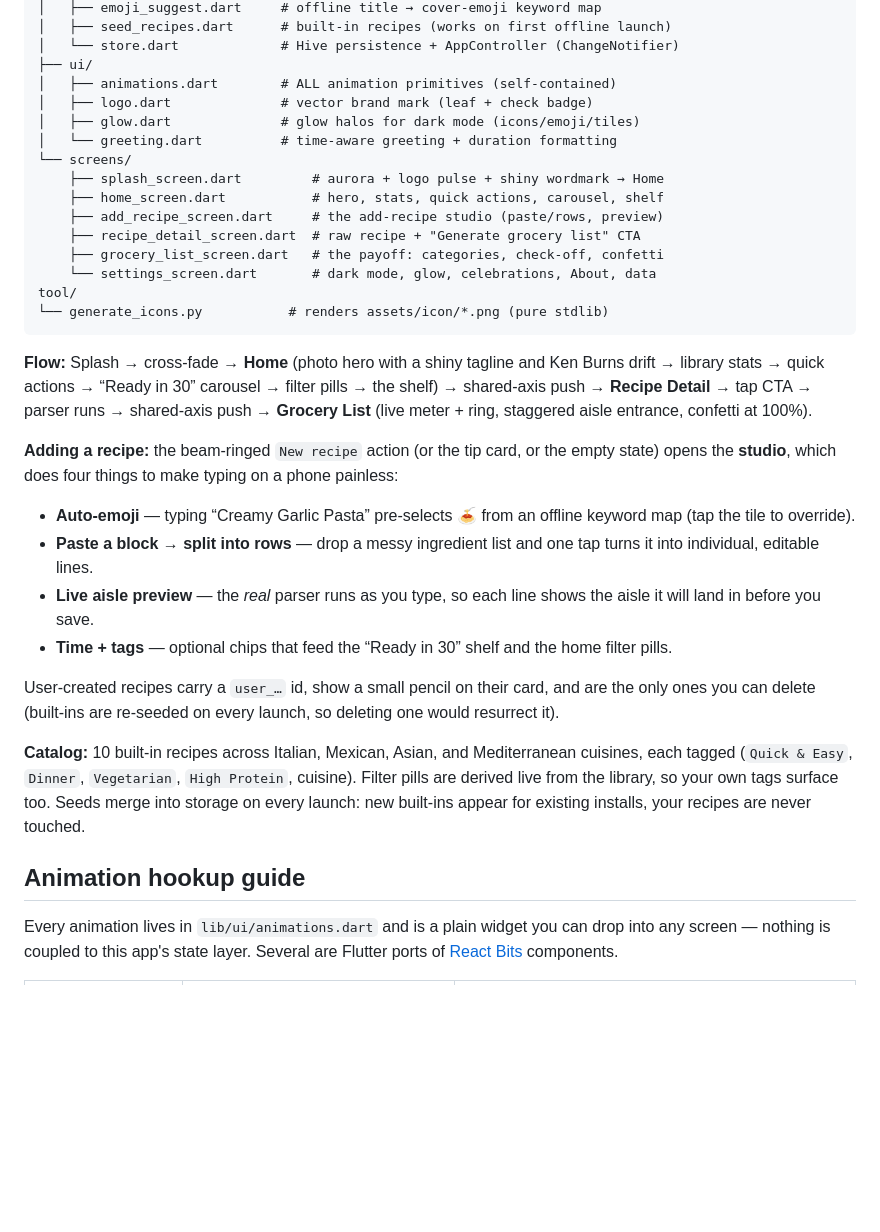
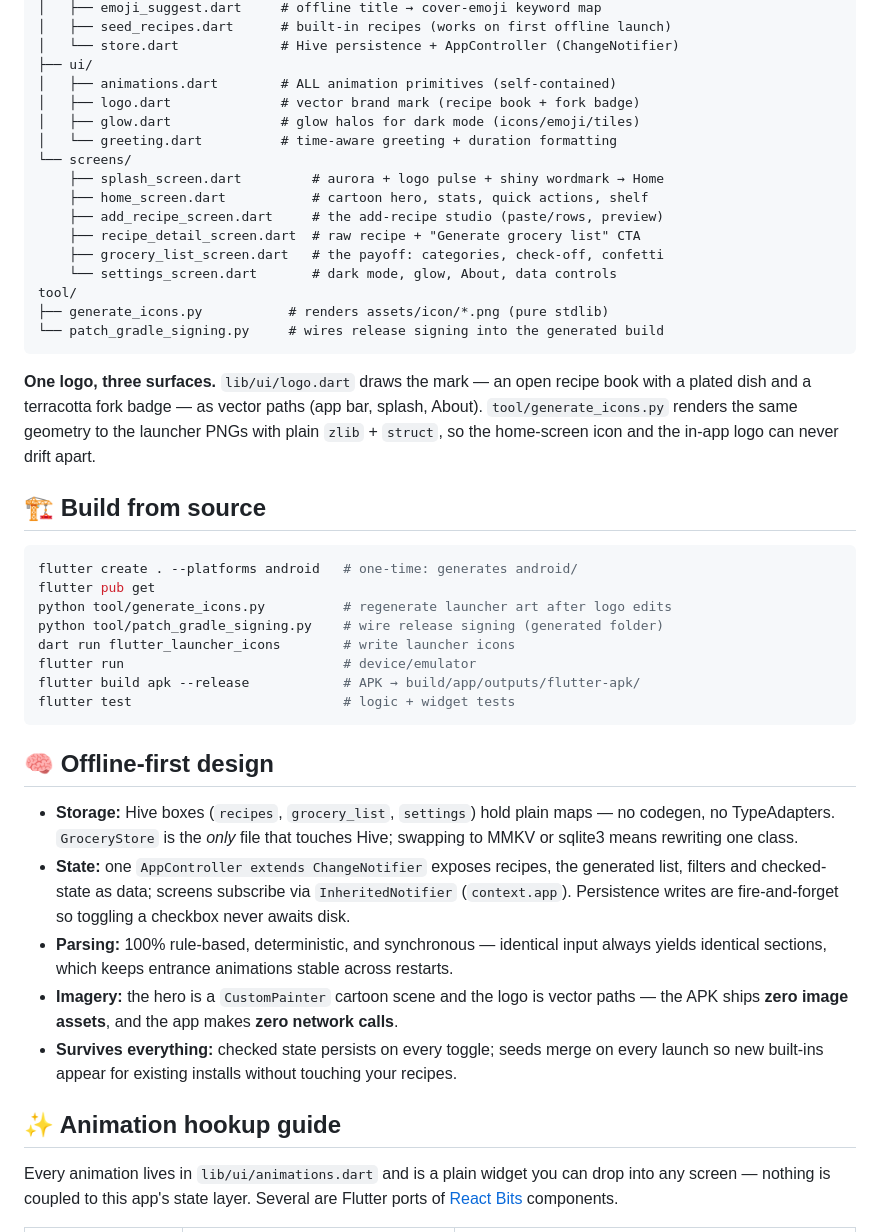
Before and after one commit to Parth-191006/Pantry-pilot, a Markdown page: README.md, the part around one of its changes. Rendered like a GitHub page; blank space fills up the shorter version.

````diff
--- a/README.md
+++ b/README.md
@@ -59,50 +79,60 @@ lib/
 │   └── store.dart             # Hive persistence + AppController (ChangeNotifier)
 ├── ui/
 │   ├── animations.dart        # ALL animation primitives (self-contained)
-│   ├── logo.dart              # vector brand mark (leaf + check badge)
+│   ├── logo.dart              # vector brand mark (recipe book + fork badge)
 │   ├── glow.dart              # glow halos for dark mode (icons/emoji/tiles)
 │   └── greeting.dart          # time-aware greeting + duration formatting
 └── screens/
     ├── splash_screen.dart         # aurora + logo pulse + shiny wordmark → Home
-    ├── home_screen.dart           # hero, stats, quick actions, carousel, shelf
+    ├── home_screen.dart           # cartoon hero, stats, quick actions, shelf
     ├── add_recipe_screen.dart     # the add-recipe studio (paste/rows, preview)
     ├── recipe_detail_screen.dart  # raw recipe + "Generate grocery list" CTA
     ├── grocery_list_screen.dart   # the payoff: categories, check-off, confetti
-    └── settings_screen.dart       # dark mode, glow, celebrations, About, data
+    └── settings_screen.dart       # dark mode, glow, About, data controls
 tool/
-└── generate_icons.py           # renders assets/icon/*.png (pure stdlib)
+├── generate_icons.py           # renders assets/icon/*.png (pure stdlib)
+└── patch_gradle_signing.py     # wires release signing into the generated build
 ```
 
-**Flow:** Splash → cross-fade → **Home** (photo hero with a shiny tagline and
-Ken Burns drift → library stats → quick actions → “Ready in 30” carousel →
-filter pills → the shelf) → shared-axis push → **Recipe Detail** → tap CTA →
-parser runs → shared-axis push → **Grocery List** (live meter + ring,
-staggered aisle entrance, confetti at 100%).
+**One logo, three surfaces.** `lib/ui/logo.dart` draws the mark — an open
+recipe book with a plated dish and a terracotta fork badge — as vector paths
+(app bar, splash, About). `tool/generate_icons.py` renders the same geometry to
+the launcher PNGs with plain `zlib` + `struct`, so the home-screen icon and the
+in-app logo can never drift apart.
 
-**Adding a recipe:** the beam-ringed `New recipe` action (or the tip card, or
-the empty state) opens the **studio**, which does four things to make typing on
-a phone painless:
+## 🏗 Build from source
 
-- **Auto-emoji** — typing “Creamy Garlic Pasta” pre-selects 🍝 from an offline
-  keyword map (tap the tile to override).
-- **Paste a block → split into rows** — drop a messy ingredient list and one
-  tap turns it into individual, editable lines.
-- **Live aisle preview** — the *real* parser runs as you type, so each line
-  shows the aisle it will land in before you save.
-- **Time + tags** — optional chips that feed the “Ready in 30” shelf and the
-  home filter pills.
+```bash
+flutter create . --platforms android   # one-time: generates android/
+flutter pub get
+python tool/generate_icons.py          # regenerate launcher art after logo edits
+python tool/patch_gradle_signing.py    # wire release signing (generated folder)
+dart run flutter_launcher_icons        # write launcher icons
+flutter run                            # device/emulator
+flutter build apk --release            # APK → build/app/outputs/flutter-apk/
+flutter test                           # logic + widget tests
+```
 
-User-created recipes carry a `user_…` id, show a small pencil on their card,
-and are the only ones you can delete (built-ins are re-seeded on every launch,
-so deleting one would resurrect it).
+## 🧠 Offline-first design
 
-**Catalog:** 10 built-in recipes across Italian, Mexican, Asian, and
-Mediterranean cuisines, each tagged (`Quick & Easy`, `Dinner`, `Vegetarian`,
-`High Protein`, cuisine). Filter pills are derived live from the library, so
-your own tags surface too. Seeds merge into storage on every launch: new
-built-ins appear for existing installs, your recipes are never touched.
+- **Storage:** Hive boxes (`recipes`, `grocery_list`, `settings`) hold plain
+  maps — no codegen, no TypeAdapters. `GroceryStore` is the *only* file that
+  touches Hive; swapping to MMKV or sqlite3 means rewriting one class.
+- **State:** one `AppController extends ChangeNotifier` exposes recipes, the
+  generated list, filters and checked-state as data; screens subscribe via
+  `InheritedNotifier` (`context.app`). Persistence writes are fire-and-forget so
+  toggling a checkbox never awaits disk.
+- **Parsing:** 100% rule-based, deterministic, and synchronous — identical input
+  always yields identical sections, which keeps entrance animations stable
+  across restarts.
+- **Imagery:** the hero is a `CustomPainter` cartoon scene and the logo is
+  vector paths — the APK ships **zero image assets**, and the app makes **zero
+  network calls**.
+- **Survives everything:** checked state persists on every toggle; seeds merge
+  on every launch so new built-ins appear for existing installs without
+  touching your recipes.
 
-## Animation hookup guide
+## ✨ Animation hookup guide
 
 Every animation lives in `lib/ui/animations.dart` and is a plain widget you can
 drop into any screen — nothing is coupled to this app's state layer. Several are
````
Also changed, not shown: other parts of README.md (+68 -88 lines), assets/icon/app_icon.png, assets/icon/app_icon_foreground.png, assets/images/hero_produce.jpg (deleted), 12 other files.
